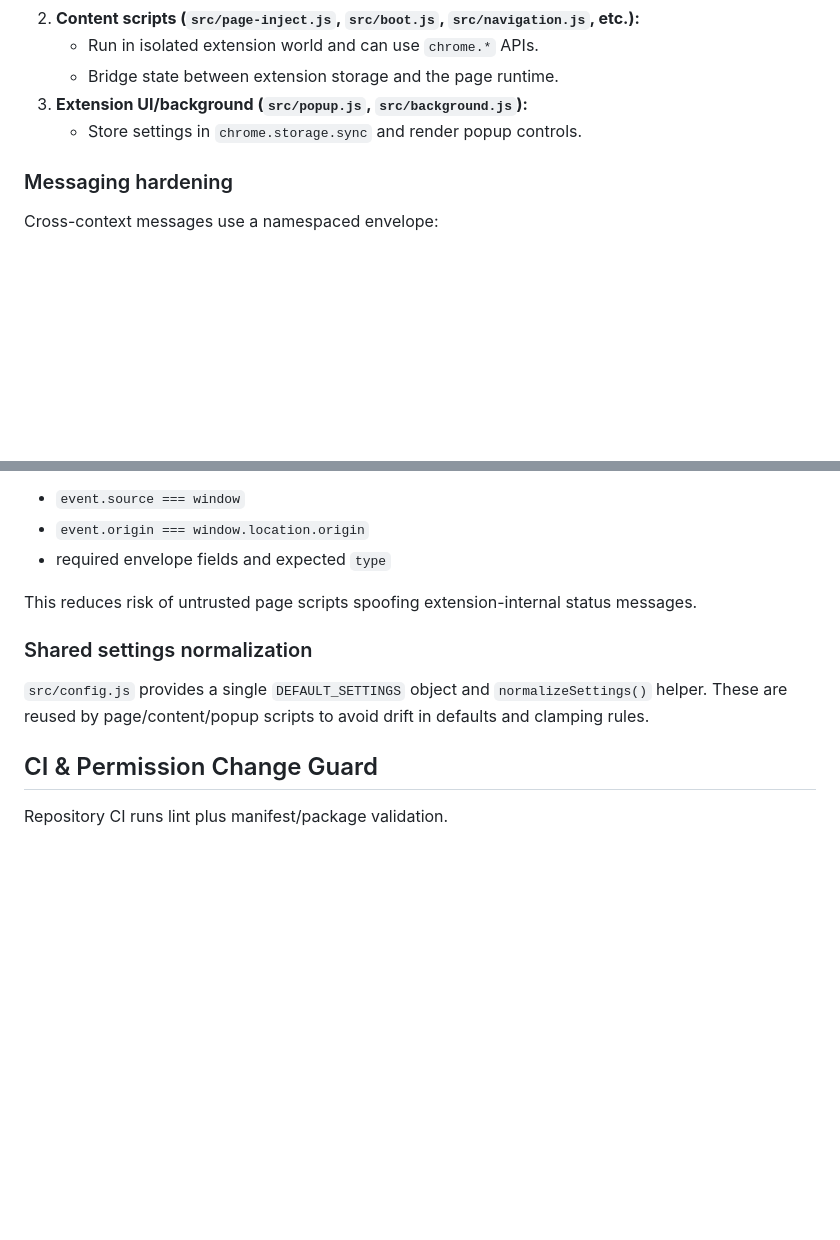
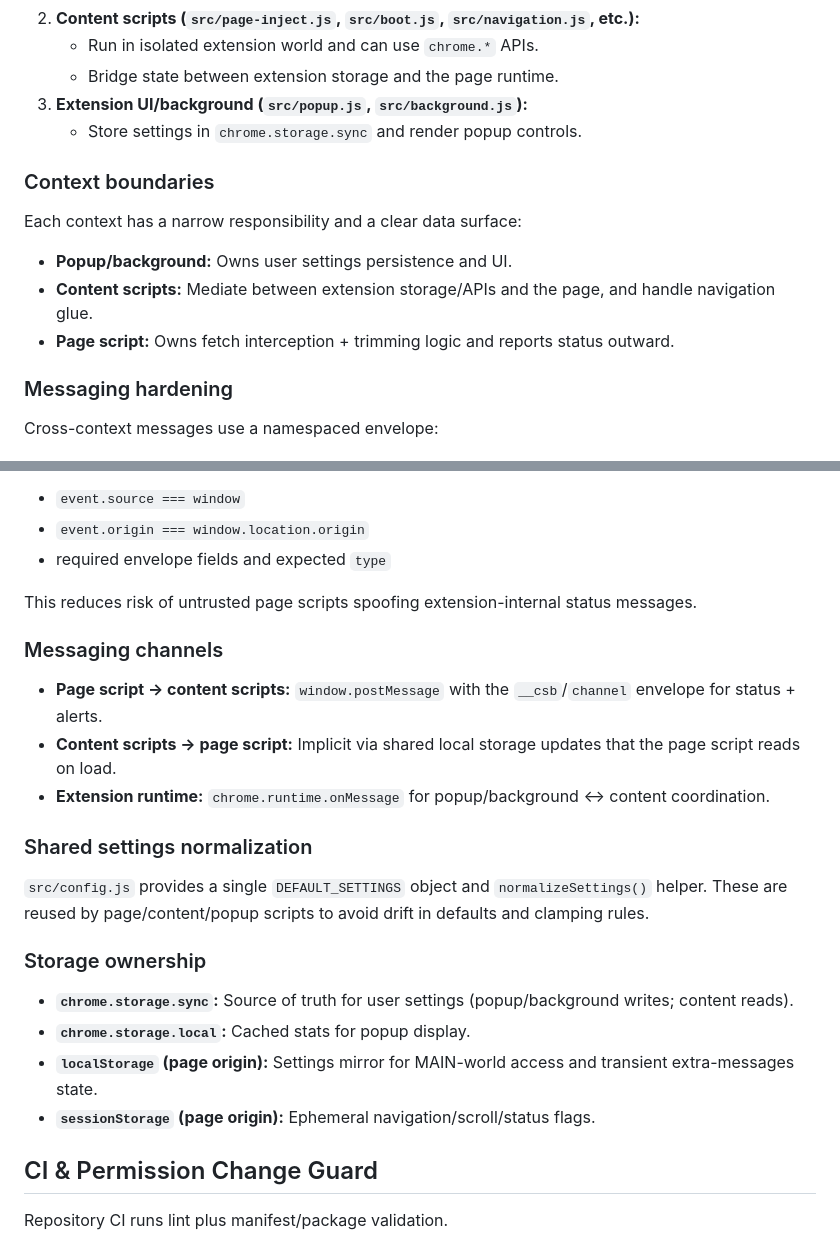
Before and after one commit to akosblazsik/chatgpt-speed, a Markdown page: README.md, 2 parts joined by grey strips. Drawn GitHub-style; blank space fills up the shorter version.

```diff
--- a/README.md
+++ b/README.md
@@ -103,6 +103,14 @@ ChatGPT Speed uses three execution contexts with different capabilities:
 3. **Extension UI/background (`src/popup.js`, `src/background.js`):**
    - Store settings in `chrome.storage.sync` and render popup controls.
 
+### Context boundaries
+
+Each context has a narrow responsibility and a clear data surface:
+
+- **Popup/background:** Owns user settings persistence and UI.
+- **Content scripts:** Mediate between extension storage/APIs and the page, and handle navigation glue.
+- **Page script:** Owns fetch interception + trimming logic and reports status outward.
+
 ### Messaging hardening
 
 Cross-context messages use a namespaced envelope:
@@ -119,10 +127,23 @@ Listeners validate message source and shape before acting:
 
 This reduces risk of untrusted page scripts spoofing extension-internal status messages.
 
+### Messaging channels
+
+- **Page script → content scripts:** `window.postMessage` with the `__csb`/`channel` envelope for status + alerts.
+- **Content scripts → page script:** Implicit via shared local storage updates that the page script reads on load.
+- **Extension runtime:** `chrome.runtime.onMessage` for popup/background ↔ content coordination.
+
 ### Shared settings normalization
 
 `src/config.js` provides a single `DEFAULT_SETTINGS` object and `normalizeSettings()` helper.
 These are reused by page/content/popup scripts to avoid drift in defaults and clamping rules.
+
+### Storage ownership
+
+- **`chrome.storage.sync`:** Source of truth for user settings (popup/background writes; content reads).
+- **`chrome.storage.local`:** Cached stats for popup display.
+- **`localStorage` (page origin):** Settings mirror for MAIN-world access and transient extra-messages state.
+- **`sessionStorage` (page origin):** Ephemeral navigation/scroll/status flags.
 
 
 ## CI & Permission Change Guard
```
Also changed, not shown: RELEASE_NOTES.md (+1 -0 lines), docs/chrome-extension-best-practices-comparison.md (+9 -19 lines).
